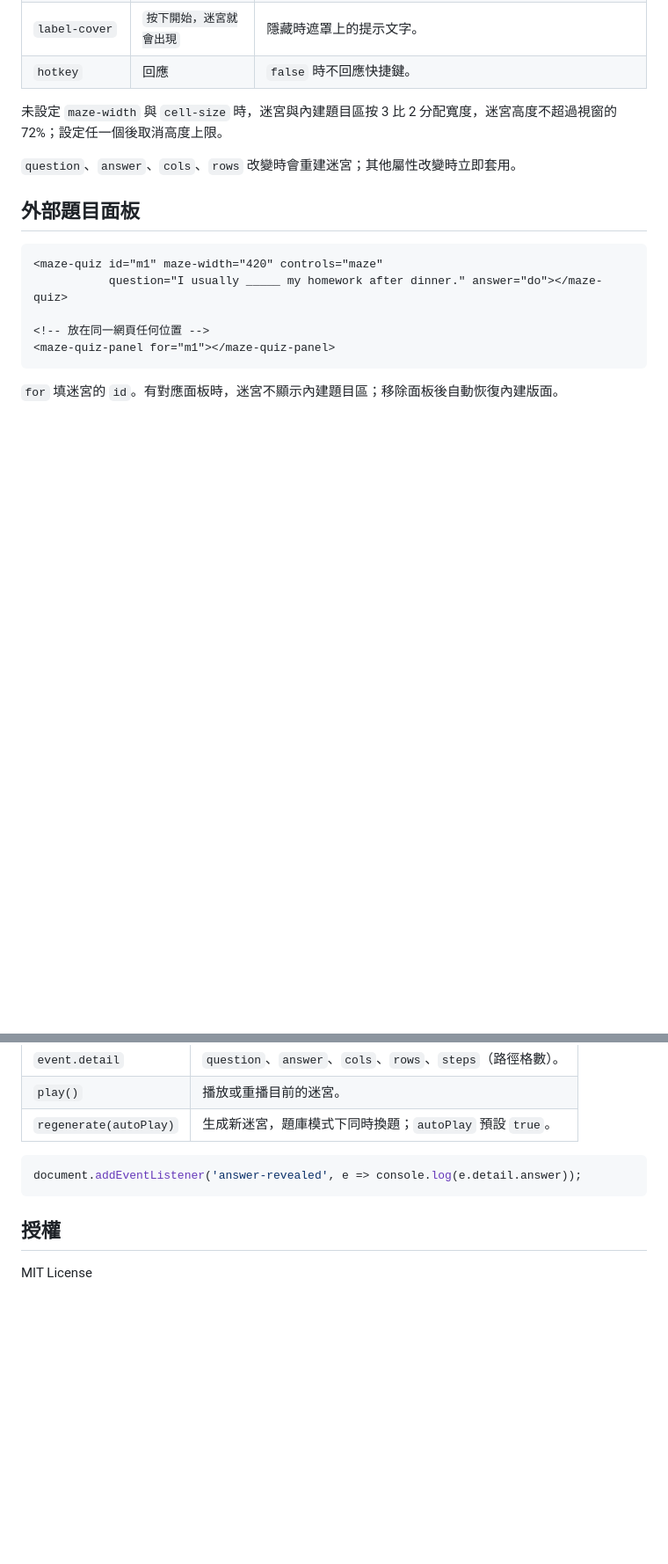
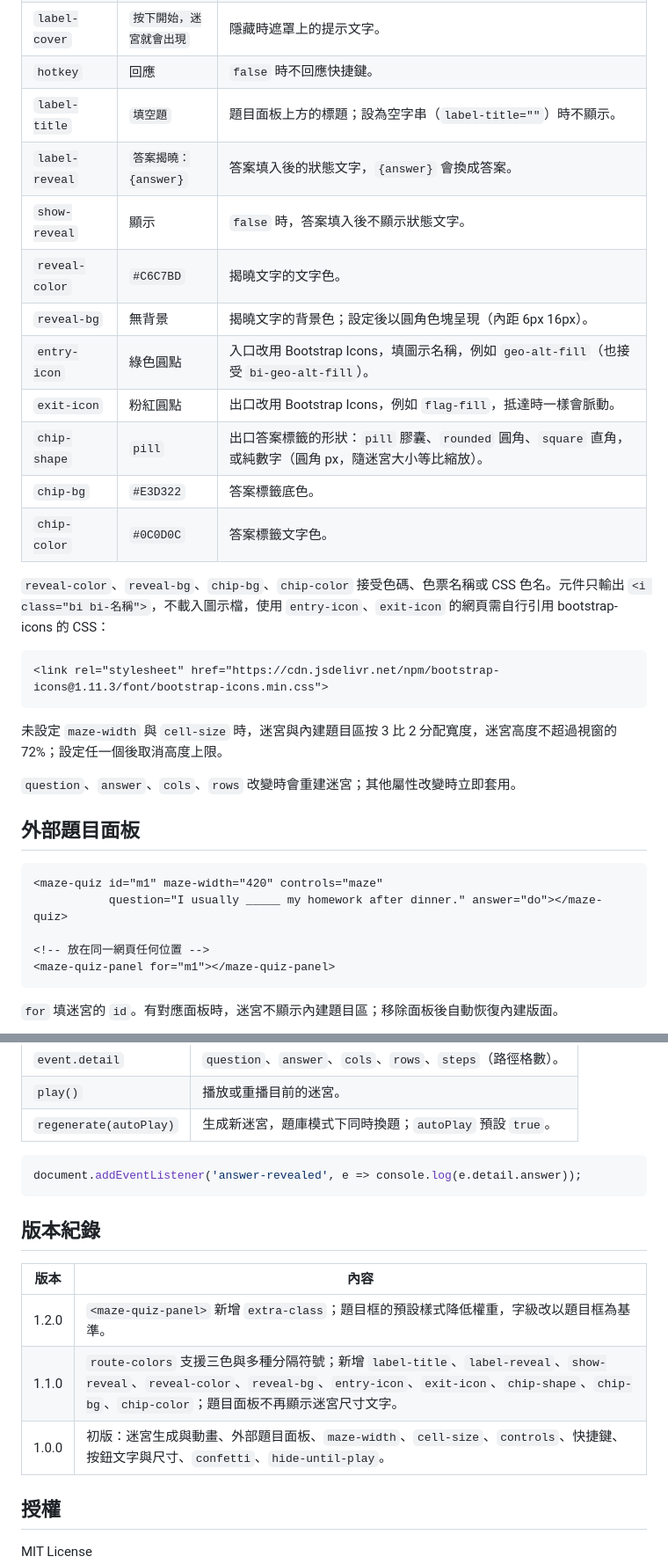
Before and after one commit to studyadvice/ielts, a Markdown page: maze/README.md, 2 parts joined by grey strips. Shown at 88% size. GitHub-like rendering; blank space fills up the shorter version.

````diff
--- a/maze/README.md
+++ b/maze/README.md
@@ -62,6 +65,22 @@
 | `hide-until-play` | 不隱藏 | 只寫屬性名稱或設為 `true` 時，按下開始以前用遮罩隱藏整個迷宮，版面大小保留；按下後從入口展開。 |
 | `label-cover` | `按下開始，迷宮就會出現` | 隱藏時遮罩上的提示文字。 |
 | `hotkey` | 回應 | `false` 時不回應快捷鍵。 |
+| `label-title` | `填空題` | 題目面板上方的標題；設為空字串（`label-title=""`）時不顯示。 |
+| `label-reveal` | `答案揭曉：{answer}` | 答案填入後的狀態文字，`{answer}` 會換成答案。 |
+| `show-reveal` | 顯示 | `false` 時，答案填入後不顯示狀態文字。 |
+| `reveal-color` | `#C6C7BD` | 揭曉文字的文字色。 |
+| `reveal-bg` | 無背景 | 揭曉文字的背景色；設定後以圓角色塊呈現（內距 6px 16px）。 |
+| `entry-icon` | 綠色圓點 | 入口改用 Bootstrap Icons，填圖示名稱，例如 `geo-alt-fill`（也接受 `bi-geo-alt-fill`）。 |
+| `exit-icon` | 粉紅圓點 | 出口改用 Bootstrap Icons，例如 `flag-fill`，抵達時一樣會脈動。 |
+| `chip-shape` | `pill` | 出口答案標籤的形狀：`pill` 膠囊、`rounded` 圓角、`square` 直角，或純數字（圓角 px，隨迷宮大小等比縮放）。 |
+| `chip-bg` | `#E3D322` | 答案標籤底色。 |
+| `chip-color` | `#0C0D0C` | 答案標籤文字色。 |
+
+`reveal-color`、`reveal-bg`、`chip-bg`、`chip-color` 接受色碼、色票名稱或 CSS 色名。元件只輸出 `<i class="bi bi-名稱">`，不載入圖示檔，使用 `entry-icon`、`exit-icon` 的網頁需自行引用 bootstrap-icons 的 CSS：
+
+```html
+<link rel="stylesheet" href="https://cdn.jsdelivr.net/npm/bootstrap-icons@1.11.3/font/bootstrap-icons.min.css">
+```
 
 未設定 `maze-width` 與 `cell-size` 時，迷宮與內建題目區按 3 比 2 分配寬度，迷宮高度不超過視窗的 72%；設定任一個後取消高度上限。
 
@@ -110,6 +149,14 @@
 document.addEventListener('answer-revealed', e => console.log(e.detail.answer));
 ```
 
+## 版本紀錄
+
+| 版本 | 內容 |
+| --- | --- |
+| 1.2.0 | `<maze-quiz-panel>` 新增 `extra-class`；題目框的預設樣式降低權重，字級改以題目框為基準。 |
+| 1.1.0 | `route-colors` 支援三色與多種分隔符號；新增 `label-title`、`label-reveal`、`show-reveal`、`reveal-color`、`reveal-bg`、`entry-icon`、`exit-icon`、`chip-shape`、`chip-bg`、`chip-color`；題目面板不再顯示迷宮尺寸文字。 |
+| 1.0.0 | 初版：迷宮生成與動畫、外部題目面板、`maze-width`、`cell-size`、`controls`、快捷鍵、按鈕文字與尺寸、`confetti`、`hide-until-play`。 |
+
 ## 授權
 
 MIT License
````
Also changed, not shown: other parts of maze/README.md (+26 -3 lines).
